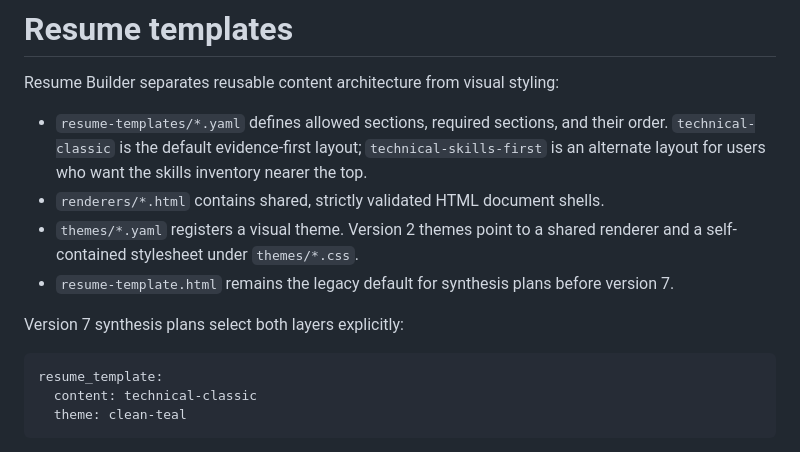
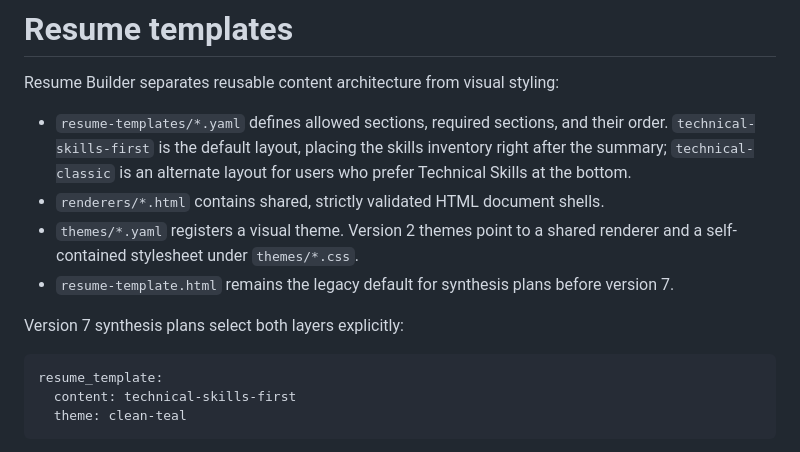
Before and after one commit to Jordan-Horner/resume-builder, a Markdown page: templates/README.md, the part around the change. GitHub-like rendering.

Commit message:
Make technical-skills-first the default resume content template
Swaps the fallback content template used when a user hasn't expressed
a placement preference: Technical Skills now defaults to right after
the summary instead of after experience. technical-classic remains
available for a user who explicitly wants skills placed last.

Co-Authored-By: Claude Sonnet 5 <noreply@anthropic.com>

````diff
--- a/templates/README.md
+++ b/templates/README.md
@@ -3,9 +3,9 @@
 Resume Builder separates reusable content architecture from visual styling:
 
 - `resume-templates/*.yaml` defines allowed sections, required sections, and
-  their order. `technical-classic` is the default evidence-first layout;
-  `technical-skills-first` is an alternate layout for users who want the skills
-  inventory nearer the top.
+  their order. `technical-skills-first` is the default layout, placing the
+  skills inventory right after the summary; `technical-classic` is an
+  alternate layout for users who prefer Technical Skills at the bottom.
 - `renderers/*.html` contains shared, strictly validated HTML document shells.
 - `themes/*.yaml` registers a visual theme. Version 2 themes point to a shared
   renderer and a self-contained stylesheet under `themes/*.css`.
@@ -16,7 +16,7 @@ Version 7 synthesis plans select both layers explicitly:
 
 ```yaml
 resume_template:
-  content: technical-classic
+  content: technical-skills-first
   theme: clean-teal
 ```
 
````
Also changed, not shown: 2 other files.
